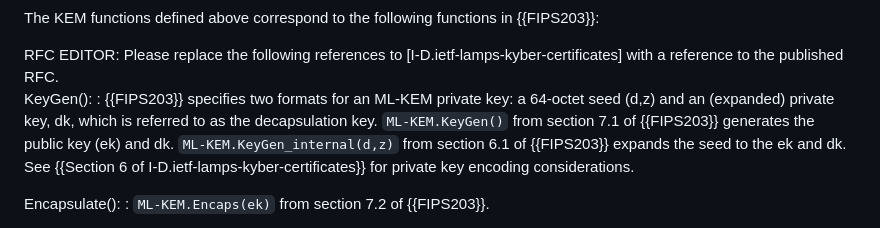
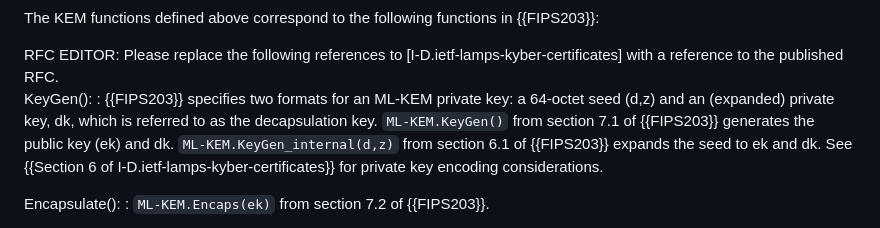
Before and after one commit to lamps-wg/cms-kyber, a Markdown page: draft-ietf-lamps-cms-kyber.md, the part around the change. GitHub-like rendering.

Commit message:
Remove unnecessary word

```diff
--- a/draft-ietf-lamps-cms-kyber.md
+++ b/draft-ietf-lamps-cms-kyber.md
@@ -138,7 +138,7 @@ The KEM functions defined above correspond to the following functions in {{FIPS2
 </aside>
 
 KeyGen():
-: {{FIPS203}} specifies two formats for an ML-KEM private key: a 64-octet seed (d,z) and an (expanded) private key, dk, which is referred to as the decapsulation key. `ML-KEM.KeyGen()` from section 7.1 of {{FIPS203}} generates the public key (ek) and dk. `ML-KEM.KeyGen_internal(d,z)` from section 6.1 of {{FIPS203}} expands the seed to the ek and dk. See {{Section 6 of I-D.ietf-lamps-kyber-certificates}} for private key encoding considerations.
+: {{FIPS203}} specifies two formats for an ML-KEM private key: a 64-octet seed (d,z) and an (expanded) private key, dk, which is referred to as the decapsulation key. `ML-KEM.KeyGen()` from section 7.1 of {{FIPS203}} generates the public key (ek) and dk. `ML-KEM.KeyGen_internal(d,z)` from section 6.1 of {{FIPS203}} expands the seed to ek and dk. See {{Section 6 of I-D.ietf-lamps-kyber-certificates}} for private key encoding considerations.
 
 Encapsulate():
 : `ML-KEM.Encaps(ek)` from section 7.2 of {{FIPS203}}.
```
